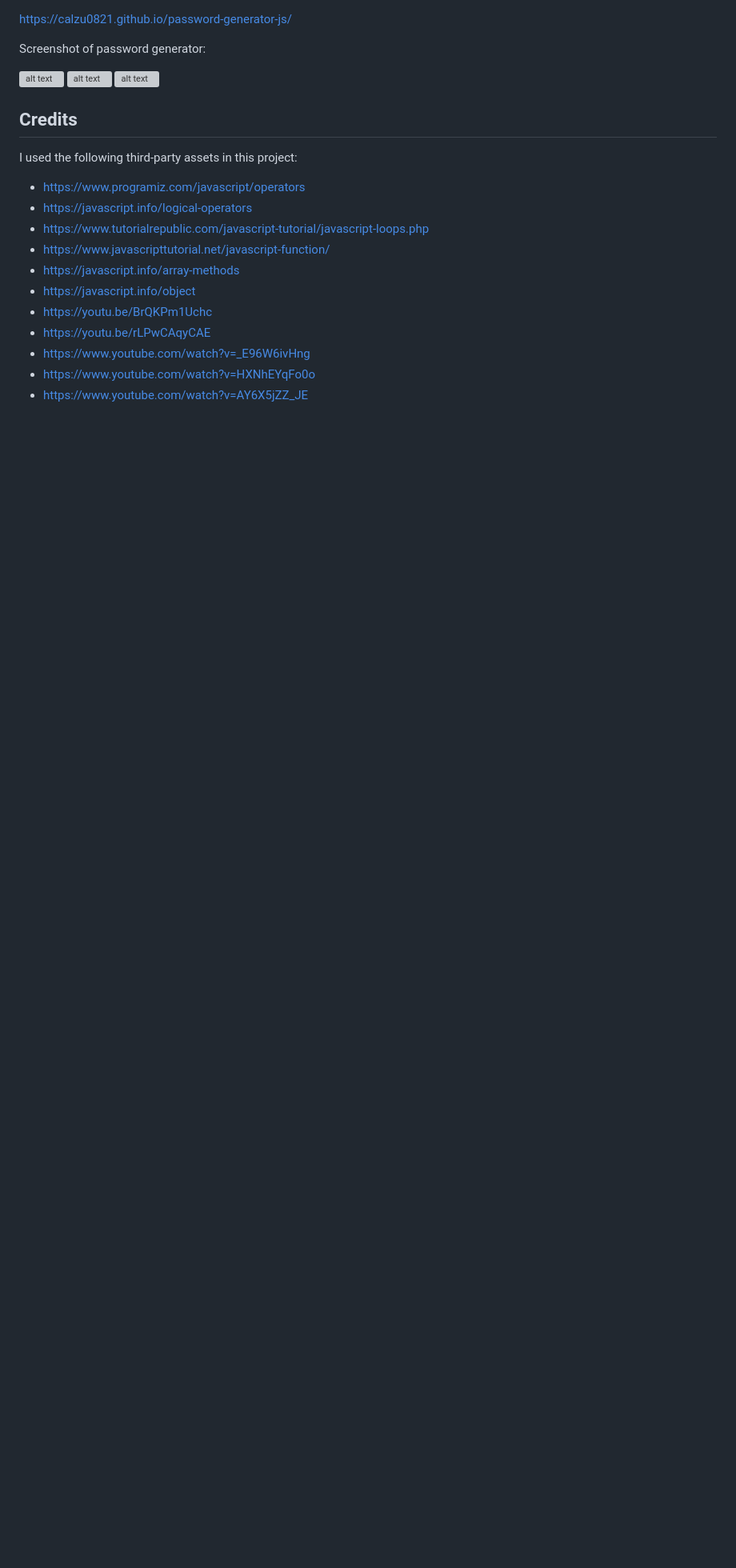
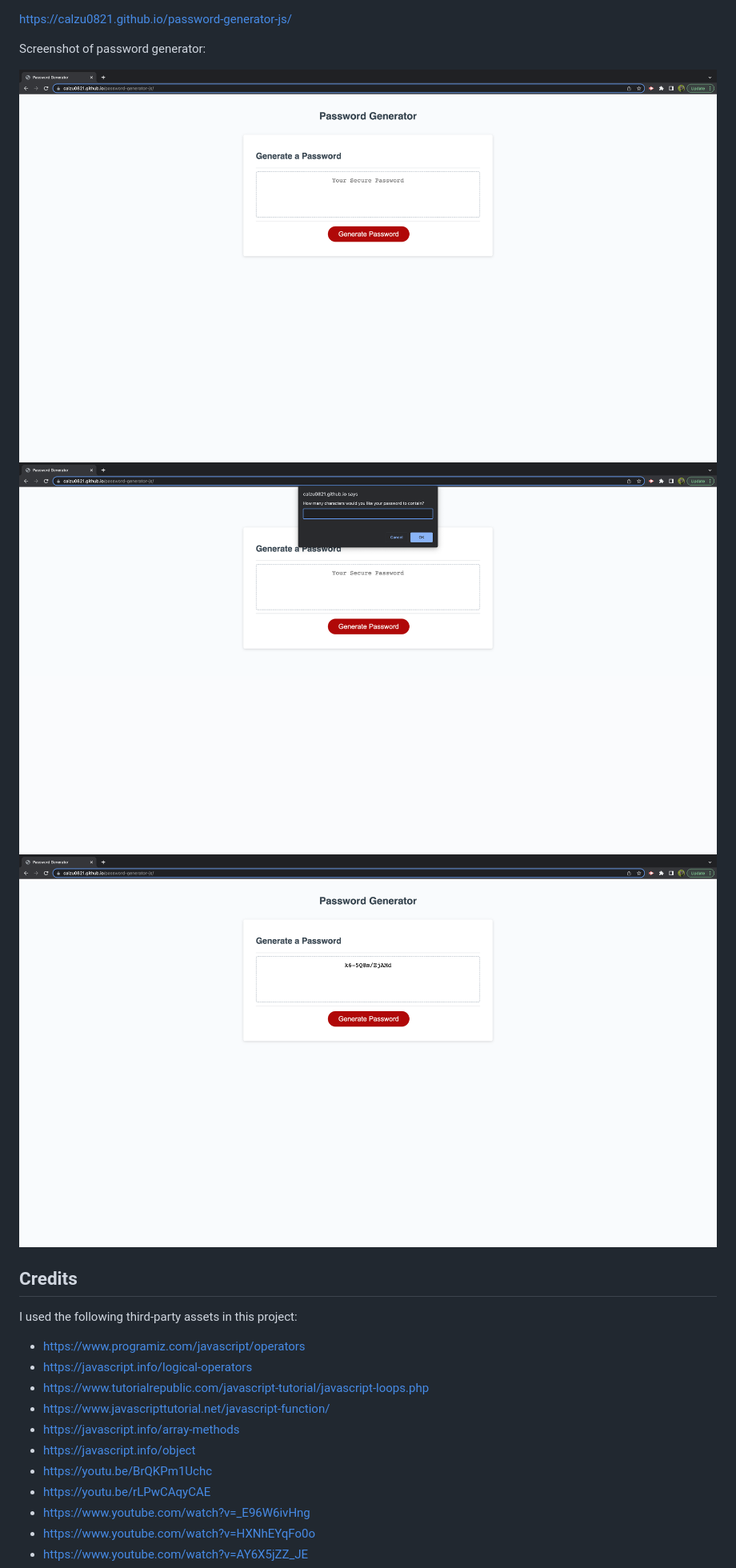
Before and after one commit to calzu0821/password-generator-js, a Markdown page: README.md, the part around the change. Shown: that part at 80% size. GitHub-like rendering; pictures changed too: Assets/images/screenshot-1.png (added), Assets/images/screenshot-2.png (added), Assets/images/screenshot-3.png (added); blank space fills up the shorter version; grey boxes are pictures that could not be loaded.

Commit message:
added screenshots to readme file

```diff
--- a/README.md
+++ b/README.md
@@ -40,7 +40,7 @@ https://calzu0821.github.io/password-generator-js/
 
 Screenshot of password generator:
 
-![alt text](assets/images) ![alt text](assets/images) ![alt text](assets/images)
+![alt text](./Assets/images/screenshot-1.png) ![alt text](./Assets/images/screenshot-2.png) ![alt text](./Assets/images/screenshot-3.png)
 
 ## Credits
 
```
Also changed, not shown: 3 other files.
